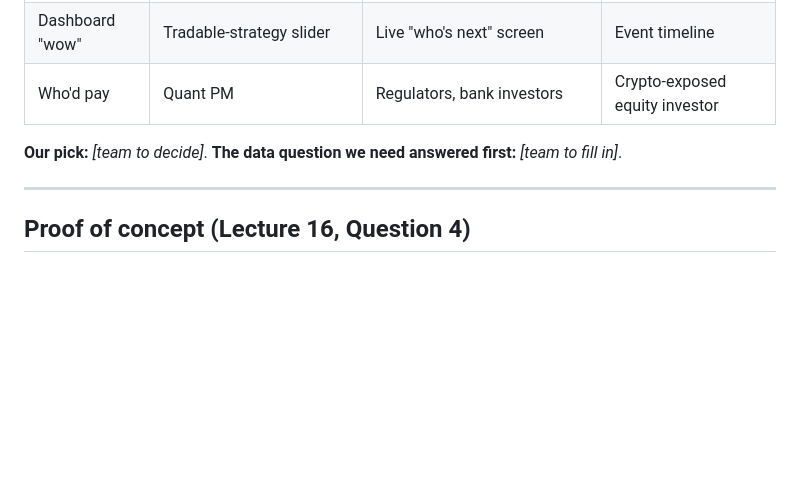
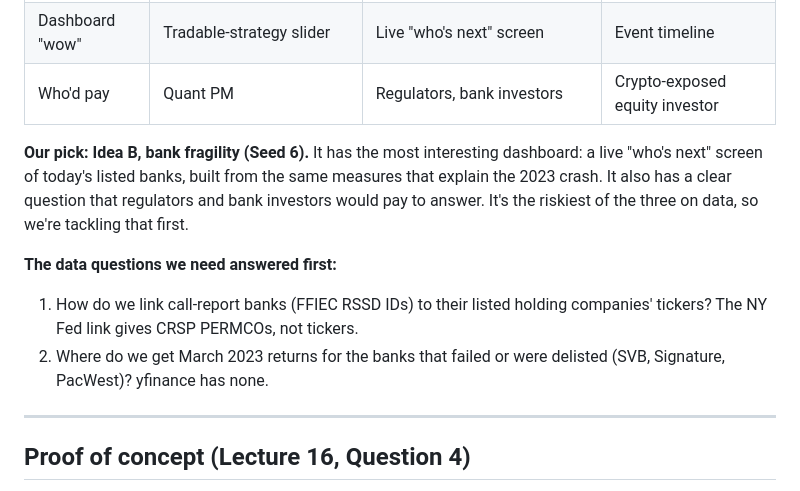
Before and after one commit to ant728/Team-Pandas-Final, a Markdown page: README.md, the part around the change. Rendered like a GitHub page; blank space fills up the shorter version.

Commit message:
README: record our pick (Seed 6, bank fragility) and first data questions
Co-Authored-By: Claude Opus 5.5 <noreply@anthropic.com>

```diff
--- a/README.md
+++ b/README.md
@@ -195,7 +195,11 @@ Main chart: cumulative abnormal return by group from 60 trading days before to 2
 | Dashboard "wow" | Tradable-strategy slider | Live "who's next" screen | Event timeline |
 | Who'd pay | Quant PM | Regulators, bank investors | Crypto-exposed equity investor |
 
-**Our pick:** _[team to decide]_. **The data question we need answered first:** _[team to fill in]_.
+**Our pick: Idea B, bank fragility (Seed 6).** It has the most interesting dashboard: a live "who's next" screen of today's listed banks, built from the same measures that explain the 2023 crash. It also has a clear question that regulators and bank investors would pay to answer. It's the riskiest of the three on data, so we're tackling that first.
+
+**The data questions we need answered first:**
+1. How do we link call-report banks (FFIEC RSSD IDs) to their listed holding companies' tickers? The NY Fed link gives CRSP PERMCOs, not tickers.
+2. Where do we get March 2023 returns for the banks that failed or were delisted (SVB, Signature, PacWest)? yfinance has none.
 
 ---
 
```
